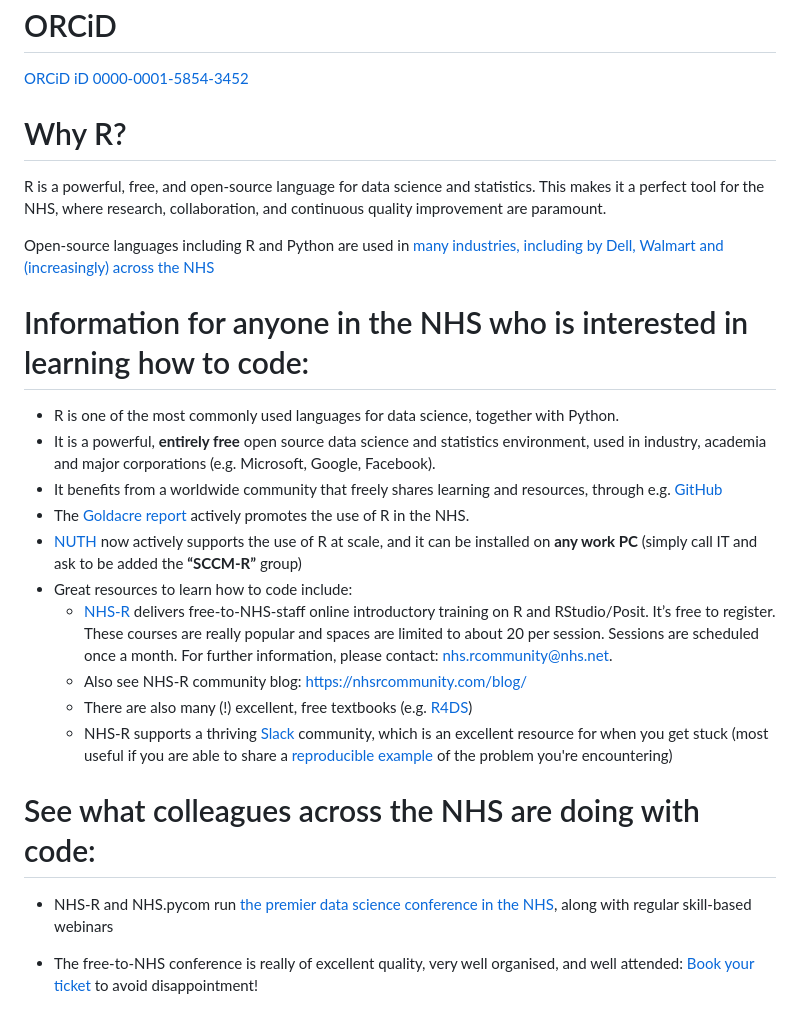
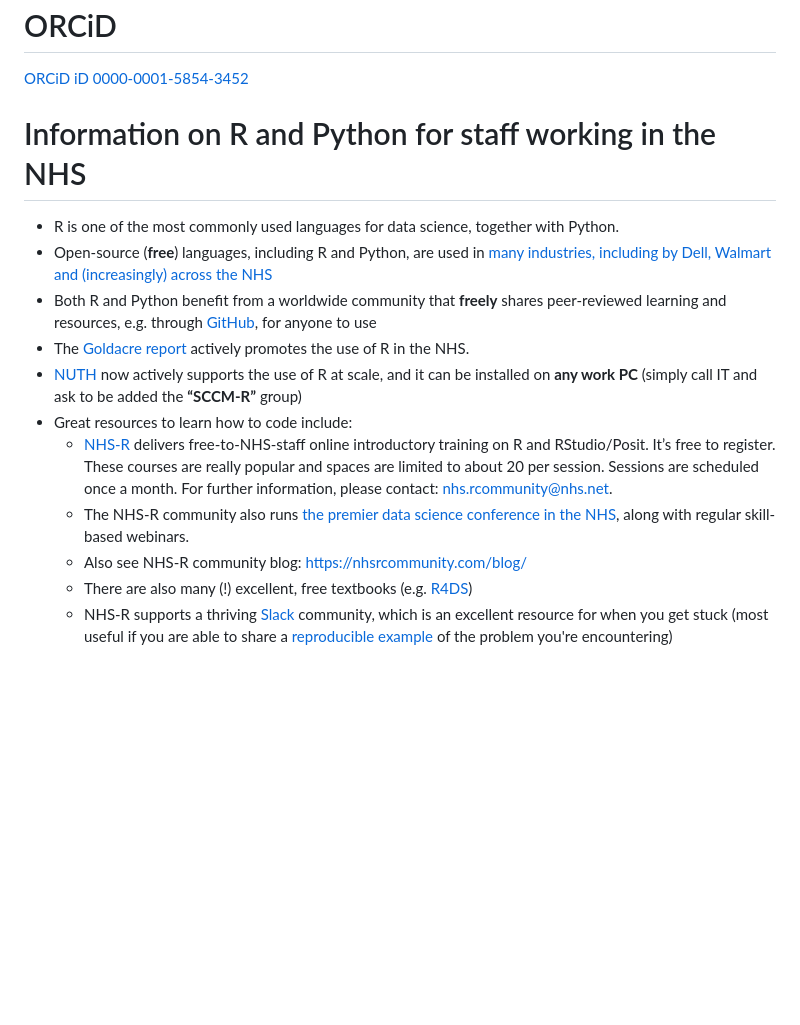
Before and after one commit to send2dan/public, a Markdown page: README.md, the part around the change. Rendered like a GitHub page; blank space fills up the shorter version.

```diff
--- a/README.md
+++ b/README.md
@@ -34,27 +34,16 @@ I'm **Dr. Daniel Weiand MBChB FRCPath RCPathME MClinEd**, a Consultant Microbiol
 # ORCiD
 [ORCiD iD 0000-0001-5854-3452](https://orcid.org/0000-0001-5854-3452)
 
-# Why R?
-
-R is a powerful, free, and open-source language for data science and statistics. This makes it a perfect tool for the NHS, where research, collaboration, and continuous quality improvement are paramount.
-
-Open-source languages including R and Python are used in [many industries, including by Dell, Walmart and (increasingly) across the NHS](https://posit-dev.github.io/brand-yml/inspiration/)
-
-# Information for anyone in the NHS who is interested in learning how to code:
+# Information on R and Python for staff working in the NHS
 
 - R is one of the most commonly used languages for data science, together with Python.
-- It is a powerful, **entirely free** open source data science and statistics environment, used in industry, academia and major corporations (e.g. Microsoft, Google, Facebook).
-- It benefits from a worldwide community that freely shares learning and resources, through e.g. [GitHub](https://github.com/send2dan/)
+- Open-source (**free**) languages, including R and Python, are used in [many industries, including by Dell, Walmart and (increasingly) across the NHS](https://posit-dev.github.io/brand-yml/inspiration/)
+- Both R and Python benefit from a worldwide community that **freely** shares peer-reviewed learning and resources, e.g. through [GitHub](https://github.com/send2dan/), for anyone to use
 - The [Goldacre report](https://assets.publishing.service.gov.uk/government/uploads/system/uploads/attachment_data/file/1067053/goldacre-review-using-health-data-for-research-and-analysis.pdf) actively promotes the use of R in the NHS.
 - [NUTH](https://www.newcastle-hospitals.nhs.uk/) now actively supports the use of R at scale, and it can be installed on **any work PC** (simply call IT and ask to be added the **“SCCM-R”** group)
 - Great resources to learn how to code include:
   - [NHS-R](https://nhsrcommunity.com/contact.html) delivers free-to-NHS-staff online introductory training on R and RStudio/Posit. It’s free to register. These courses are really popular and spaces are limited to about 20 per session. Sessions are scheduled once a month. For further information, please contact: [nhs.rcommunity@nhs.net](mailto:nhs.rcommunity@nhs.net).
+  - The NHS-R community also runs [the premier data science conference in the NHS](https://nhsrcommunity.com/contact.html), along with regular skill-based webinars.
   - Also see NHS-R community blog: <https://nhsrcommunity.com/blog/>
   - There are also many (!) excellent, free textbooks (e.g. [R4DS](https://r4ds.hadley.nz/))
   - NHS-R supports a thriving [Slack](https://nhsrcommunity.slack.com/) community, which is an excellent resource for when you get stuck (most useful if you are able to share a [reproducible example](https://community.rstudio.com/t/faq-whats-a-reproducible-example-reprex-and-how-do-i-create-one/5219) of the problem you're encountering)
-
-# See what colleagues across the NHS are doing with code:
-
--   NHS-R and NHS.pycom run [the premier data science conference in the NHS](https://nhsrcommunity.com/contact.html), along with regular skill-based webinars
-
--   The free-to-NHS conference is really of excellent quality, very well organised, and well attended: [Book your ticket](https://nhsrcommunity.com/events.html) to avoid disappointment!
```
